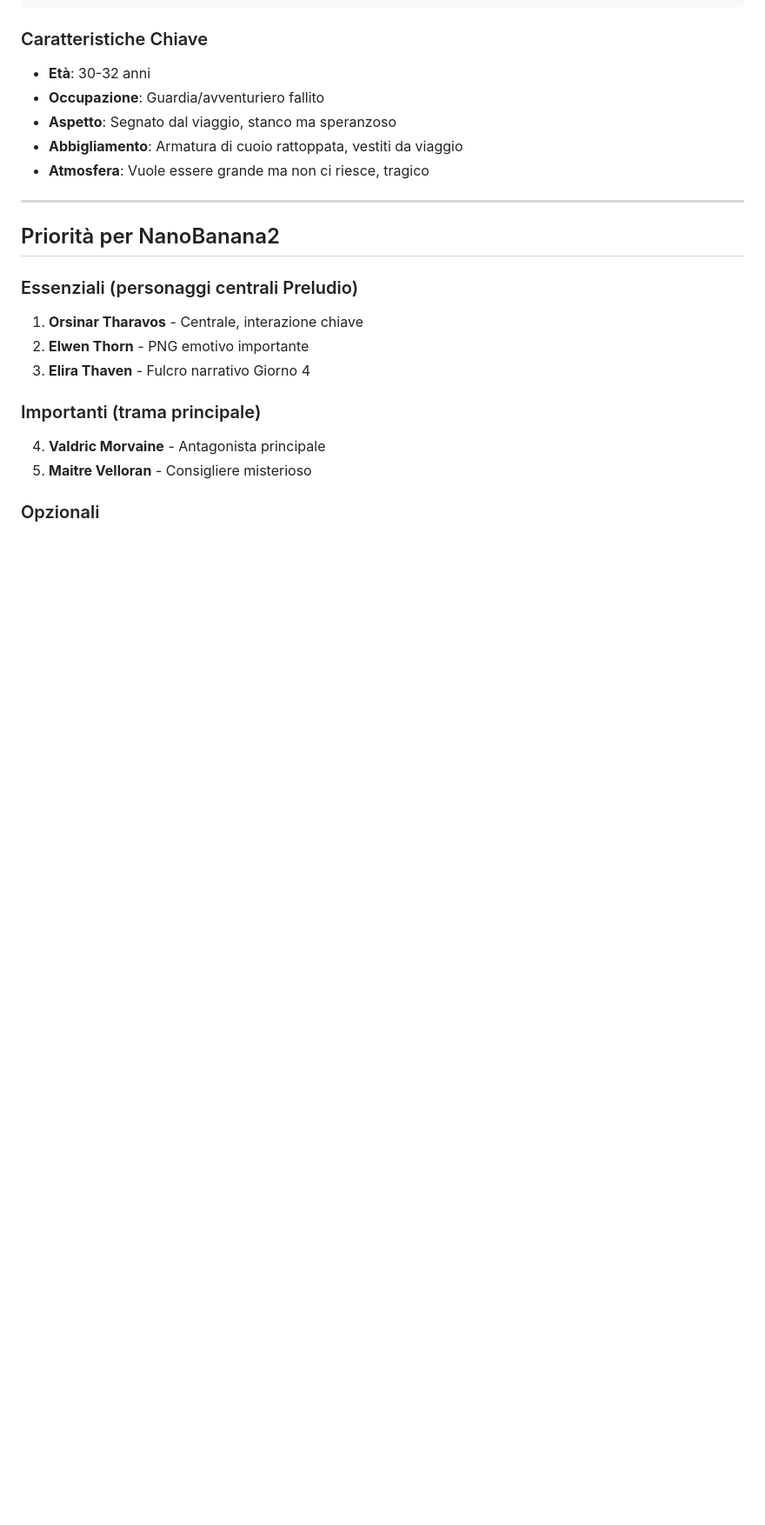
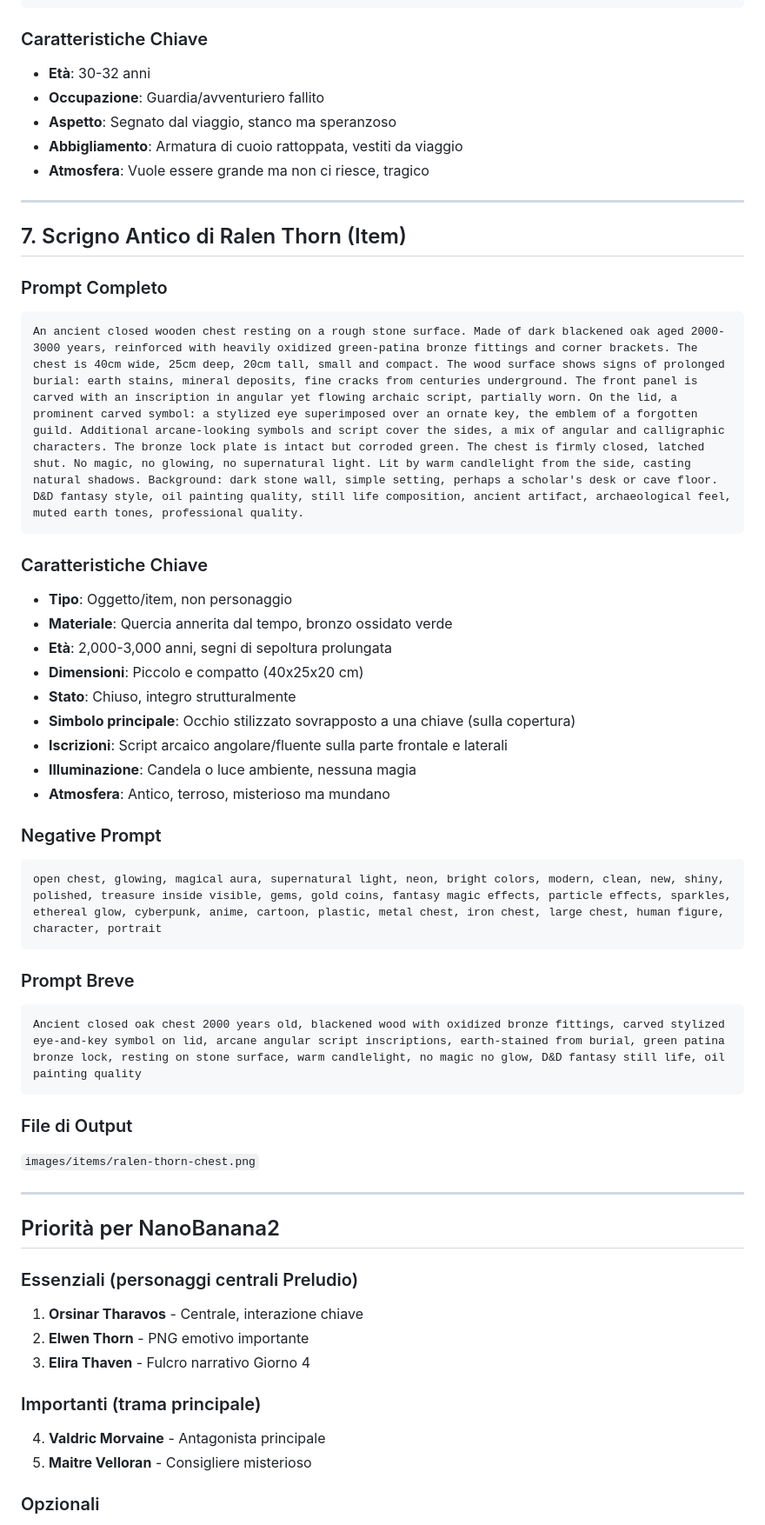
Before and after one commit to MrCrix/il-trono-d-ossa, a Markdown page: scripts/prompts-nanobanana.md, the part around one of its changes. Shown at 87% size. Drawn GitHub-style; blank space fills up the shorter version.

Commit message:
Add NanoBanana prompt for Ralen Thorn's ancient chest
New section 7 with full prompt, key characteristics, negative prompt,
and short version for the closed, non-magical chest item based on
the description in items/ralen-thorn-chest-contents.md.

Co-Authored-By: Claude Opus 4.6 <noreply@anthropic.com>

````diff
--- a/scripts/prompts-nanobanana.md
+++ b/scripts/prompts-nanobanana.md
@@ -226,6 +230,40 @@ A failed adventurer and caravan guard aged 30-32, human male. Weather-worn face
 
 ---
 
+## 7. Scrigno Antico di Ralen Thorn (Item)
+
+### Prompt Completo
+
+```
+An ancient closed wooden chest resting on a rough stone surface. Made of dark blackened oak aged 2000-3000 years, reinforced with heavily oxidized green-patina bronze fittings and corner brackets. The chest is 40cm wide, 25cm deep, 20cm tall, small and compact. The wood surface shows signs of prolonged burial: earth stains, mineral deposits, fine cracks from centuries underground. The front panel is carved with an inscription in angular yet flowing archaic script, partially worn. On the lid, a prominent carved symbol: a stylized eye superimposed over an ornate key, the emblem of a forgotten guild. Additional arcane-looking symbols and script cover the sides, a mix of angular and calligraphic characters. The bronze lock plate is intact but corroded green. The chest is firmly closed, latched shut. No magic, no glowing, no supernatural light. Lit by warm candlelight from the side, casting natural shadows. Background: dark stone wall, simple setting, perhaps a scholar's desk or cave floor. D&D fantasy style, oil painting quality, still life composition, ancient artifact, archaeological feel, muted earth tones, professional quality.
+```
+
+### Caratteristiche Chiave
+- **Tipo**: Oggetto/item, non personaggio
+- **Materiale**: Quercia annerita dal tempo, bronzo ossidato verde
+- **Età**: 2,000-3,000 anni, segni di sepoltura prolungata
+- **Dimensioni**: Piccolo e compatto (40x25x20 cm)
+- **Stato**: Chiuso, integro strutturalmente
+- **Simbolo principale**: Occhio stilizzato sovrapposto a una chiave (sulla copertura)
+- **Iscrizioni**: Script arcaico angolare/fluente sulla parte frontale e laterali
+- **Illuminazione**: Candela o luce ambiente, nessuna magia
+- **Atmosfera**: Antico, terroso, misterioso ma mundano
+
+### Negative Prompt
+```
+open chest, glowing, magical aura, supernatural light, neon, bright colors, modern, clean, new, shiny, polished, treasure inside visible, gems, gold coins, fantasy magic effects, particle effects, sparkles, ethereal glow, cyberpunk, anime, cartoon, plastic, metal chest, iron chest, large chest, human figure, character, portrait
+```
+
+### Prompt Breve
+```
+Ancient closed oak chest 2000 years old, blackened wood with oxidized bronze fittings, carved stylized eye-and-key symbol on lid, arcane angular script inscriptions, earth-stained from burial, green patina bronze lock, resting on stone surface, warm candlelight, no magic no glow, D&D fantasy still life, oil painting quality
+```
+
+### File di Output
+`images/items/ralen-thorn-chest.png`
+
+---
+
 ## Priorità per NanoBanana2
 
 ### Essenziali (personaggi centrali Preludio)
````
Also changed, not shown: other parts of scripts/prompts-nanobanana.md (+5 -0 lines).
